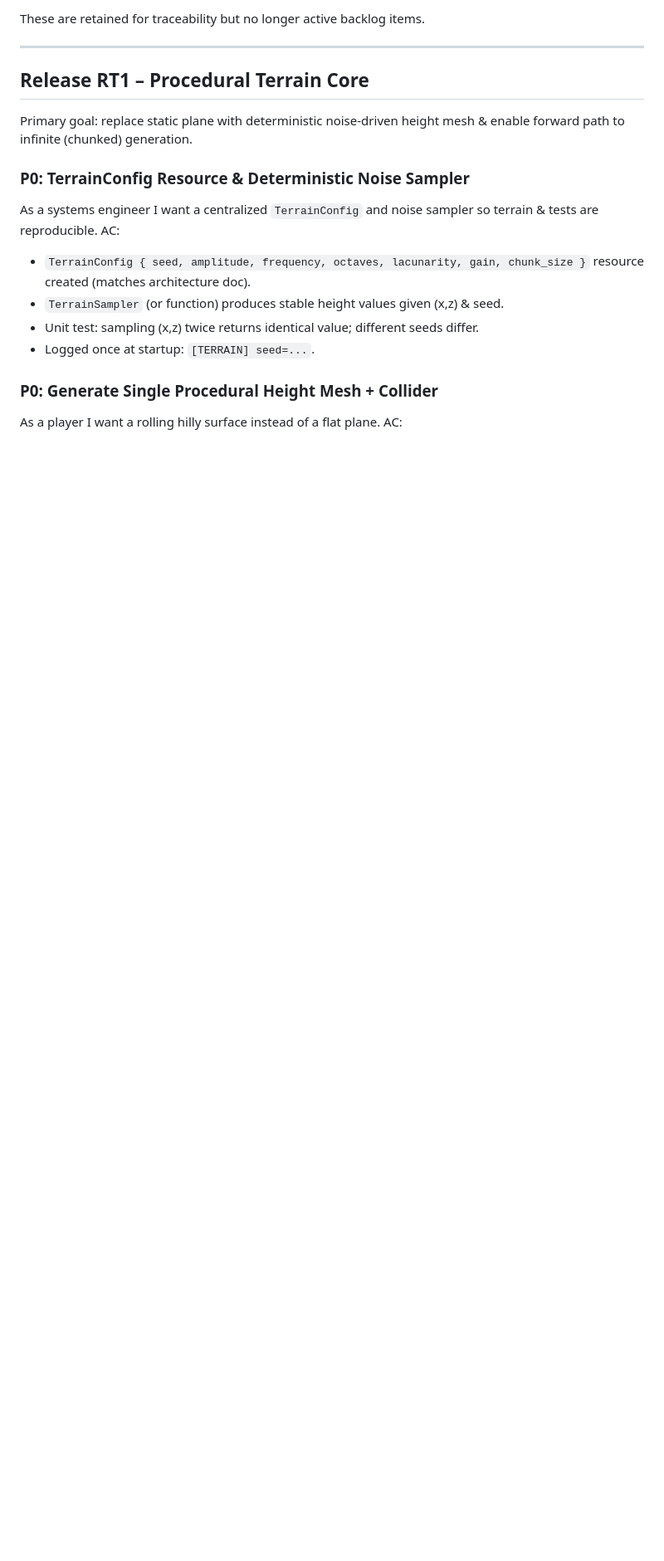
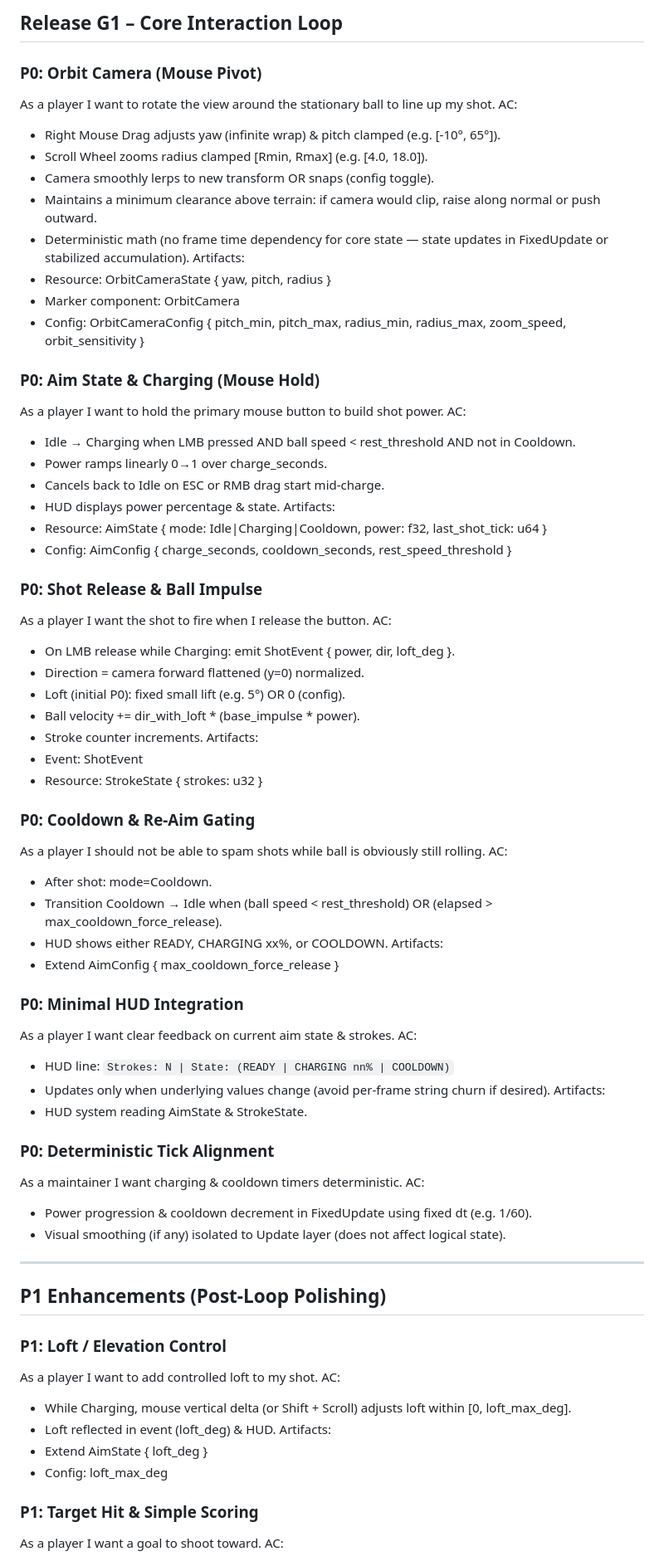
Before and after one commit to ahammer/vibe_golf, a Markdown page: stories.md, the part around one of its changes. Shown at 83% size. Drawn GitHub-style; blank space fills up the shorter version.

```diff
--- a/stories.md
+++ b/stories.md
@@ -13,19 +26,78 @@ Release groupings are thematic; reorder if dependencies require.
 
-These are retained for traceability but no longer active backlog items.
+## Release G1 – Core Interaction Loop
+
+### P0: Orbit Camera (Mouse Pivot)
+As a player I want to rotate the view around the stationary ball to line up my shot.
+AC:
+- Right Mouse Drag adjusts yaw (infinite wrap) & pitch clamped (e.g. [-10°, 65°]).
+- Scroll Wheel zooms radius clamped [Rmin, Rmax] (e.g. [4.0, 18.0]).
+- Camera smoothly lerps to new transform OR snaps (config toggle).
+- Maintains a minimum clearance above terrain: if camera would clip, raise along normal or push outward.
+- Deterministic math (no frame time dependency for core state — state updates in FixedUpdate or stabilized accumulation).
+Artifacts:
+- Resource: OrbitCameraState { yaw, pitch, radius }
+- Marker component: OrbitCamera
+- Config: OrbitCameraConfig { pitch_min, pitch_max, radius_min, radius_max, zoom_speed, orbit_sensitivity }
+
+### P0: Aim State & Charging (Mouse Hold)
+As a player I want to hold the primary mouse button to build shot power.
+AC:
+- Idle → Charging when LMB pressed AND ball speed < rest_threshold AND not in Cooldown.
+- Power ramps linearly 0→1 over charge_seconds.
+- Cancels back to Idle on ESC or RMB drag start mid-charge.
+- HUD displays power percentage & state.
+Artifacts:
+- Resource: AimState { mode: Idle|Charging|Cooldown, power: f32, last_shot_tick: u64 }
+- Config: AimConfig { charge_seconds, cooldown_seconds, rest_speed_threshold }
+
+### P0: Shot Release & Ball Impulse
+As a player I want the shot to fire when I release the button.
+AC:
+- On LMB release while Charging: emit ShotEvent { power, dir, loft_deg }.
+- Direction = camera forward flattened (y=0) normalized.
+- Loft (initial P0): fixed small lift (e.g. 5°) OR 0 (config).
+- Ball velocity += dir_with_loft * (base_impulse * power).
+- Stroke counter increments.
+Artifacts:
+- Event: ShotEvent
+- Resource: StrokeState { strokes: u32 }
+
+### P0: Cooldown & Re-Aim Gating
+As a player I should not be able to spam shots while ball is obviously still rolling.
+AC:
+- After shot: mode=Cooldown.
+- Transition Cooldown → Idle when (ball speed < rest_threshold) OR (elapsed > max_cooldown_force_release).
+- HUD shows either READY, CHARGING xx%, or COOLDOWN.
+Artifacts:
+- Extend AimConfig { max_cooldown_force_release }
+
+### P0: Minimal HUD Integration
+As a player I want clear feedback on current aim state & strokes.
+AC:
+- HUD line: `Strokes: N | State: (READY | CHARGING nn% | COOLDOWN)`
+- Updates only when underlying values change (avoid per-frame string churn if desired).
+Artifacts:
+- HUD system reading AimState & StrokeState.
+
+### P0: Deterministic Tick Alignment
+As a maintainer I want charging & cooldown timers deterministic.
+AC:
+- Power progression & cooldown decrement in FixedUpdate using fixed dt (e.g. 1/60).
+- Visual smoothing (if any) isolated to Update layer (does not affect logical state).
 
 ---
-## Release RT1 – Procedural Terrain Core
 
-Primary goal: replace static plane with deterministic noise-driven height mesh & enable forward path to infinite (chunked) generation.
+## P1 Enhancements (Post-Loop Polishing)
 
-### P0: TerrainConfig Resource & Deterministic Noise Sampler
-As a systems engineer I want a centralized `TerrainConfig` and noise sampler so terrain & tests are reproducible.
+### P1: Loft / Elevation Control
+As a player I want to add controlled loft to my shot.
 AC:
-- `TerrainConfig { seed, amplitude, frequency, octaves, lacunarity, gain, chunk_size }` resource created (matches architecture doc).
-- `TerrainSampler` (or function) produces stable height values given (x,z) & seed.
-- Unit test: sampling (x,z) twice returns identical value; different seeds differ.
-- Logged once at startup: `[TERRAIN] seed=...`.
+- While Charging, mouse vertical delta (or Shift + Scroll) adjusts loft within [0, loft_max_deg].
+- Loft reflected in event (loft_deg) & HUD.
+Artifacts:
+- Extend AimState { loft_deg }
+- Config: loft_max_deg
 
-### P0: Generate Single Procedural Height Mesh + Collider
-As a player I want a rolling hilly surface instead of a flat plane.
+### P1: Target Hit & Simple Scoring
+As a player I want a goal to shoot toward.
 AC:
```
Also changed, not shown: other parts of stories.md (+84 -189 lines).
